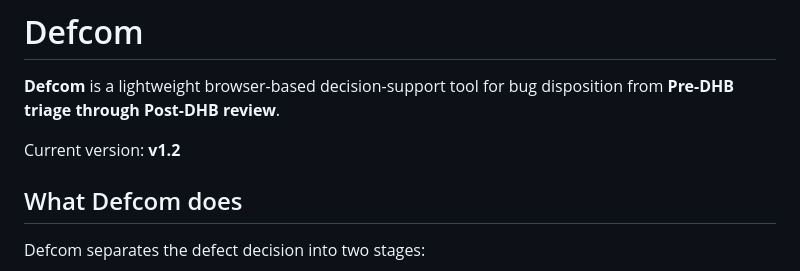
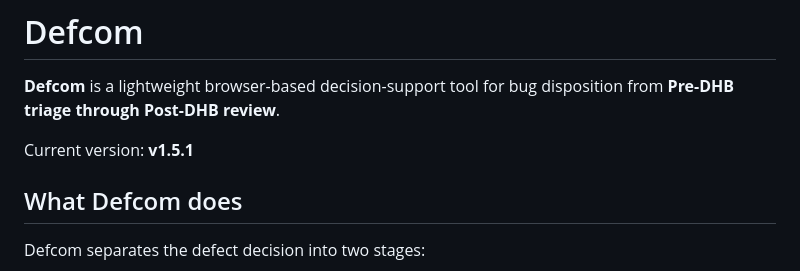
Before and after one commit to pulkitkaushal/Defcom, a Markdown page: README.md, the part around the change. Drawn GitHub-style.

```diff
--- a/README.md
+++ b/README.md
@@ -2,7 +2,7 @@
 
 **Defcom** is a lightweight browser-based decision-support tool for bug disposition from **Pre-DHB triage through Post-DHB review**.
 
-Current version: **v1.2**
+Current version: **v1.5.1**
 
 ## What Defcom does
 
```
